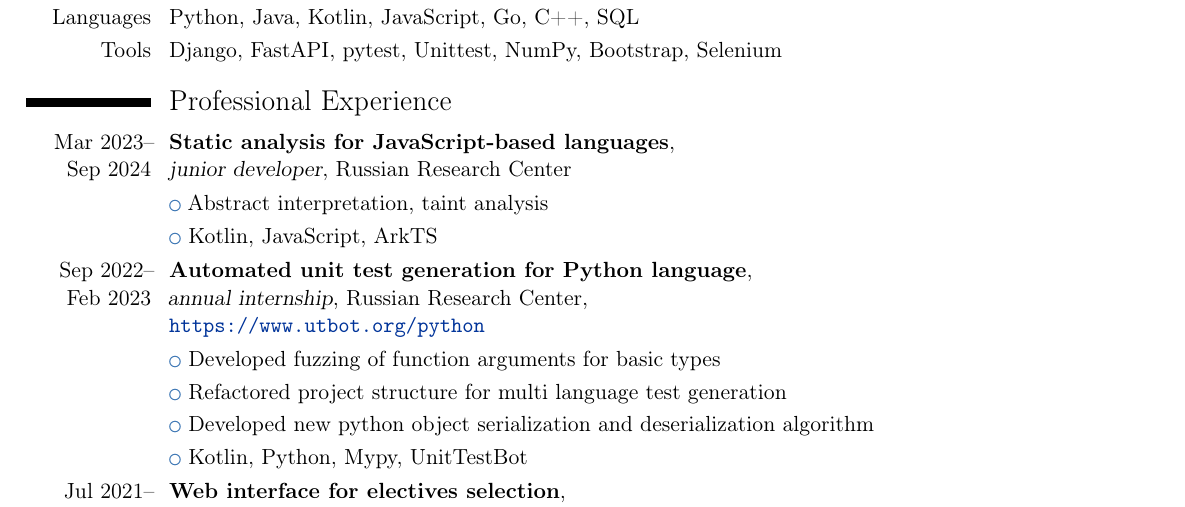
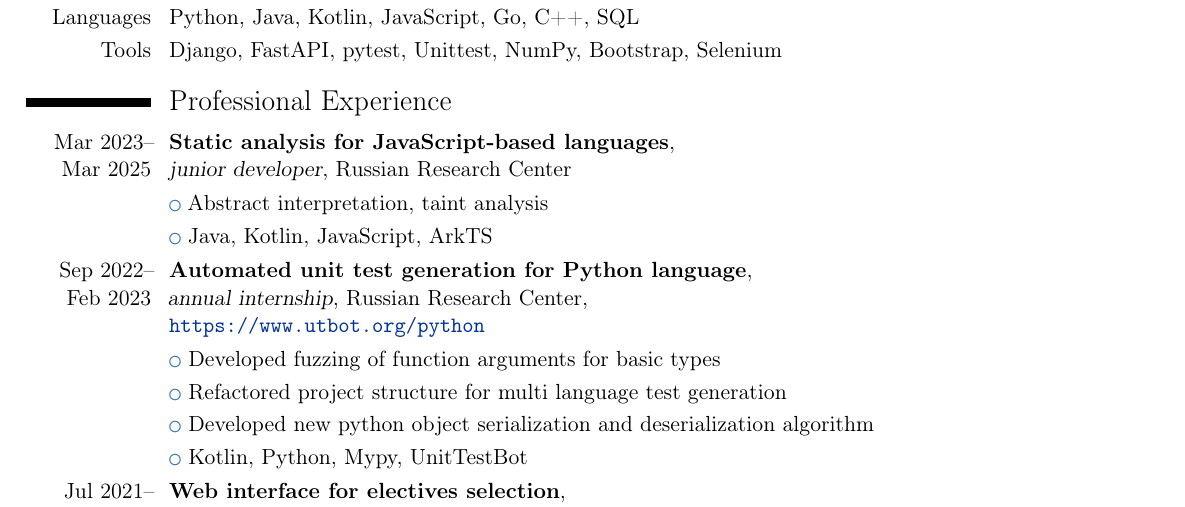
Before and after one commit to tamarinvs19/Tamarin_Vyacheslav_cv, a LaTeX CV (Vyacheslav_Tamarin_cv.tex): part of the page, cut so that both start at the same text. Compiled offline with pdfLaTeX.

Commit message:
Update cv

```diff
--- a/Vyacheslav_Tamarin_cv.tex
+++ b/Vyacheslav_Tamarin_cv.tex
@@ -64,9 +64,9 @@
   {Tools}{Django, FastAPI, pytest, Unittest, NumPy, Bootstrap, Selenium}
 
 \section{Professional Experience}
-\cventry{Mar~2023--Sep~2024}{Static analysis for JavaScript-based languages}{\newline{}junior developer}{Russian Research Center}{}{}
+\cventry{Mar~2023--Mar~2025}{Static analysis for JavaScript-based languages}{\newline{}junior developer}{Russian Research Center}{}{}
 \cvlistitem{Abstract interpretation, taint analysis}
-\cvlistitem{Kotlin, JavaScript, ArkTS}
+\cvlistitem{Java, Kotlin, JavaScript, ArkTS}
 
 \cventry{Sep~2022--Feb~2023}{Automated unit test generation for Python language}{\newline{}annual internship}{Russian Research Center}{\newline{}\url{https://www.utbot.org/python}}{}
 \cvlistitem{Developed fuzzing of function arguments for basic types}
```
Also changed, not shown: Vyacheslav_Tamarin_cv.pdf.
